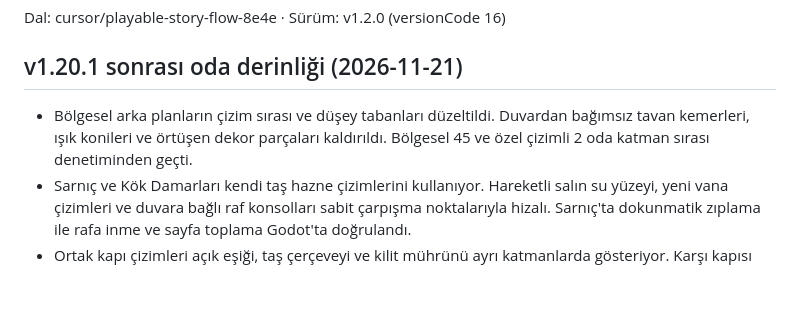
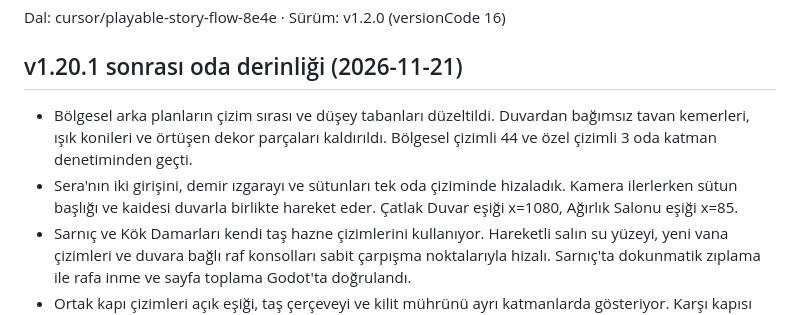
Before and after one commit to jagwey/THE-ROOM-REMEMBERS, a Markdown page: PROGRESS.md, the part around the change. Drawn GitHub-style; blank space fills up the shorter version.

Commit message:
Integrate both greenhouse gates into the full-height stone hall

```diff
--- a/PROGRESS.md
+++ b/PROGRESS.md
@@ -3,7 +3,8 @@ Dal: cursor/playable-story-flow-8e4e · Sürüm: v1.2.0 (versionCode 16)
 
 ## v1.20.1 sonrası oda derinliği (2026-11-21)
 
-- Bölgesel arka planların çizim sırası ve düşey tabanları düzeltildi. Duvardan bağımsız tavan kemerleri, ışık konileri ve örtüşen dekor parçaları kaldırıldı. Bölgesel 45 ve özel çizimli 2 oda katman sırası denetiminden geçti.
+- Bölgesel arka planların çizim sırası ve düşey tabanları düzeltildi. Duvardan bağımsız tavan kemerleri, ışık konileri ve örtüşen dekor parçaları kaldırıldı. Bölgesel çizimli 44 ve özel çizimli 3 oda katman denetiminden geçti.
+- Sera'nın iki girişini, demir ızgarayı ve sütunları tek oda çiziminde hizaladık. Kamera ilerlerken sütun başlığı ve kaidesi duvarla birlikte hareket eder. Çatlak Duvar eşiği x=1080, Ağırlık Salonu eşiği x=85.
 - Sarnıç ve Kök Damarları kendi taş hazne çizimlerini kullanıyor. Hareketli salın su yüzeyi, yeni vana çizimleri ve duvara bağlı raf konsolları sabit çarpışma noktalarıyla hizalı. Sarnıç'ta dokunmatik zıplama ile rafa inme ve sayfa toplama Godot'ta doğrulandı.
 - Ortak kapı çizimleri açık eşiği, taş çerçeveyi ve kilit mührünü ayrı katmanlarda gösteriyor. Karşı kapısı yakındaki oda geçişlerinde Noroi odanın içine dönük doğar. Godot mobil yerleşim denetimi 5320 kontrolü tamamladı.
 
```
Also changed, not shown: README.md (+1 -0 lines), assets/trr_refresh/decay/greenhouse_gatehouse.png (added), assets/trr_refresh/decay/greenhouse_portcullis.png, 3 other files.
